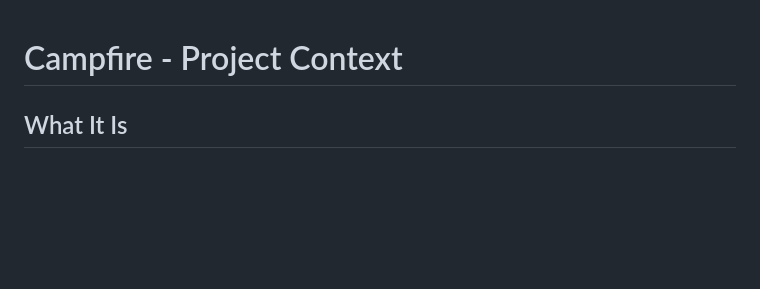
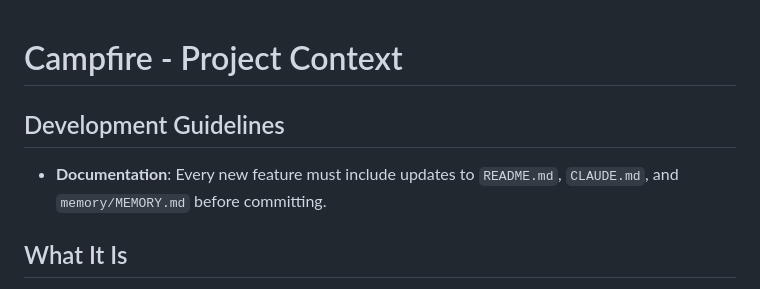
Before and after one commit to rsriram717/campfire, a Markdown page: CLAUDE.md, the part around the change. GitHub-like rendering; blank space fills up the shorter version.

Commit message:
Note: update docs with every new feature
Co-Authored-By: Claude Sonnet 4.6 <noreply@anthropic.com>

```diff
--- a/CLAUDE.md
+++ b/CLAUDE.md
@@ -1,4 +1,7 @@
 # Campfire - Project Context
+
+## Development Guidelines
+- **Documentation**: Every new feature must include updates to `README.md`, `CLAUDE.md`, and `memory/MEMORY.md` before committing.
 
 ## What It Is
 AI-powered restaurant recommendation web app. Users input favorite restaurants → Claude Haiku ranks real Google Places candidates and returns 3 personalized picks, based on liked/disliked history, city, neighborhood, type filters, and two weighting sliders.
```
